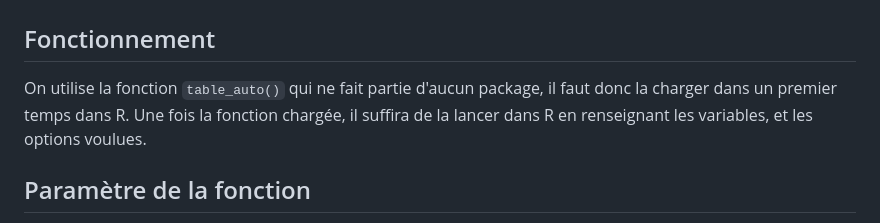
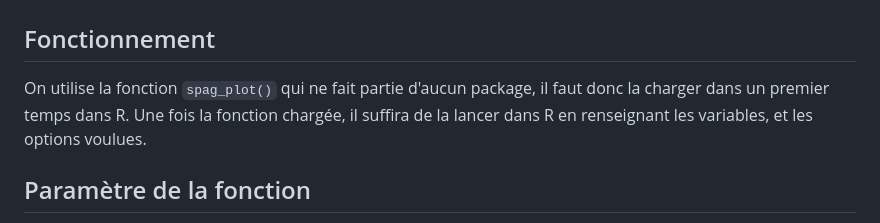
Before and after one commit to arnomuller/Fonction_R, a Markdown page: spag_plot/README.md, the part around the change. Drawn GitHub-style.

```diff
--- a/spag_plot/README.md
+++ b/spag_plot/README.md
@@ -30,7 +30,7 @@ donnees <- data.frame(
 
 ## Fonctionnement
 
-On utilise la fonction `table_auto()` qui ne fait partie d'aucun package, il faut donc la charger dans un premier temps dans R.
+On utilise la fonction `spag_plot()` qui ne fait partie d'aucun package, il faut donc la charger dans un premier temps dans R.
 Une fois la fonction chargée, il suffira de la lancer dans R en renseignant les variables, et les options voulues.
 
 ## Paramètre de la fonction
```
